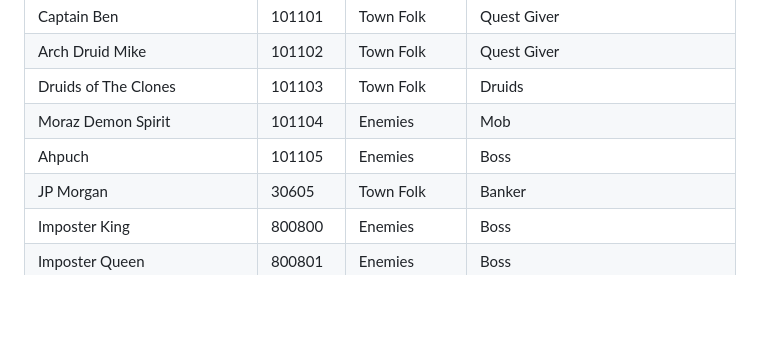
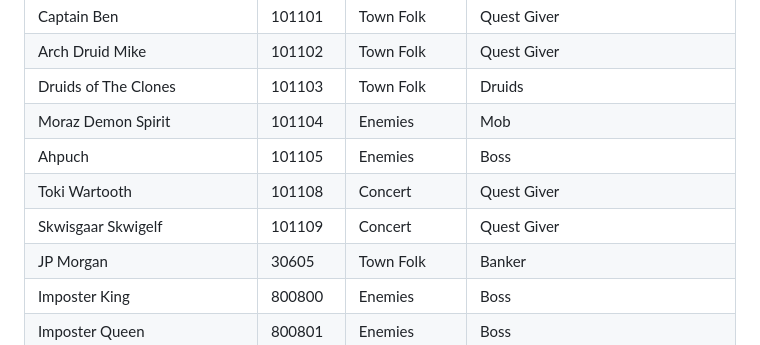
Before and after one commit to Manmadedrummer/Morza-Island-Araxia-Server, a Markdown page: README.md, the part around the change. Rendered like a GitHub page; blank space fills up the shorter version.

```diff
--- a/README.md
+++ b/README.md
@@ -137,6 +137,8 @@ Special thanks to the others that helped me get this off the ground and helping
 | Druids of The Clones  | 101103   | Town Folk | Druids                    |
 | Moraz Demon Spirit    | 101104   | Enemies    | Mob                       |
 | Ahpuch                | 101105   | Enemies    | Boss                      |
+| Toki Wartooth         | 101108   | Concert    | Quest Giver                 |
+| Skwisgaar Skwigelf    | 101109   | Concert    | Quest Giver                 |
 | JP Morgan             | 30605    | Town Folk | Banker                    |
 | Imposter King         | 800800   | Enemies    | Boss                      |
 | Imposter Queen        | 800801   | Enemies    | Boss                      |
```
